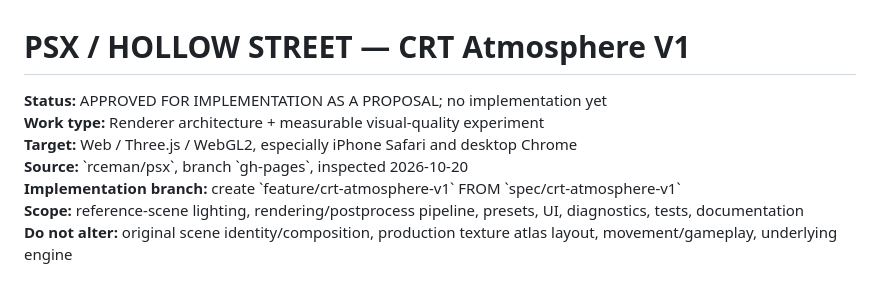
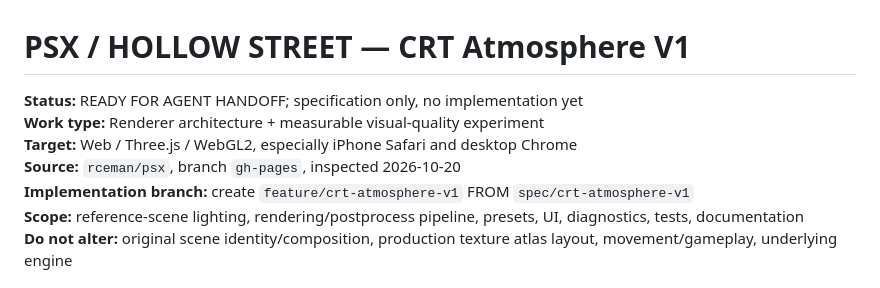
Before and after one commit to rceman/psx, a Markdown page: docs/CRT_ATMOSPHERE_V1_SPEC.md, the part around one of its changes. GitHub-like rendering.

Commit message:
docs: normalize Markdown syntax and clarify spec-only handoff status

```diff
--- a/docs/CRT_ATMOSPHERE_V1_SPEC.md
+++ b/docs/CRT_ATMOSPHERE_V1_SPEC.md
@@ -1,9 +1,9 @@
 # PSX / HOLLOW STREET — CRT Atmosphere V1
-**Status:** APPROVED FOR IMPLEMENTATION AS A PROPOSAL; no implementation yet
+**Status:** READY FOR AGENT HANDOFF; specification only, no implementation yet
 **Work type:** Renderer architecture + measurable visual-quality experiment
 **Target:** Web / Three.js / WebGL2, especially iPhone Safari and desktop Chrome
-**Source:** \`rceman/psx\`, branch \`gh-pages\`, inspected 2026-10-20
-**Implementation branch:** create \`feature/crt-atmosphere-v1\` FROM \`spec/crt-atmosphere-v1\`
+**Source:** `rceman/psx`, branch `gh-pages`, inspected 2026-10-20
+**Implementation branch:** create `feature/crt-atmosphere-v1` FROM `spec/crt-atmosphere-v1`
 **Scope:** reference-scene lighting, rendering/postprocess pipeline, presets, UI, diagnostics, tests, documentation
 **Do not alter:** original scene identity/composition, production texture atlas layout, movement/gameplay, underlying engine
 
```
Also changed, not shown: other parts of docs/CRT_ATMOSPHERE_V1_SPEC.md (+52 -52 lines).
